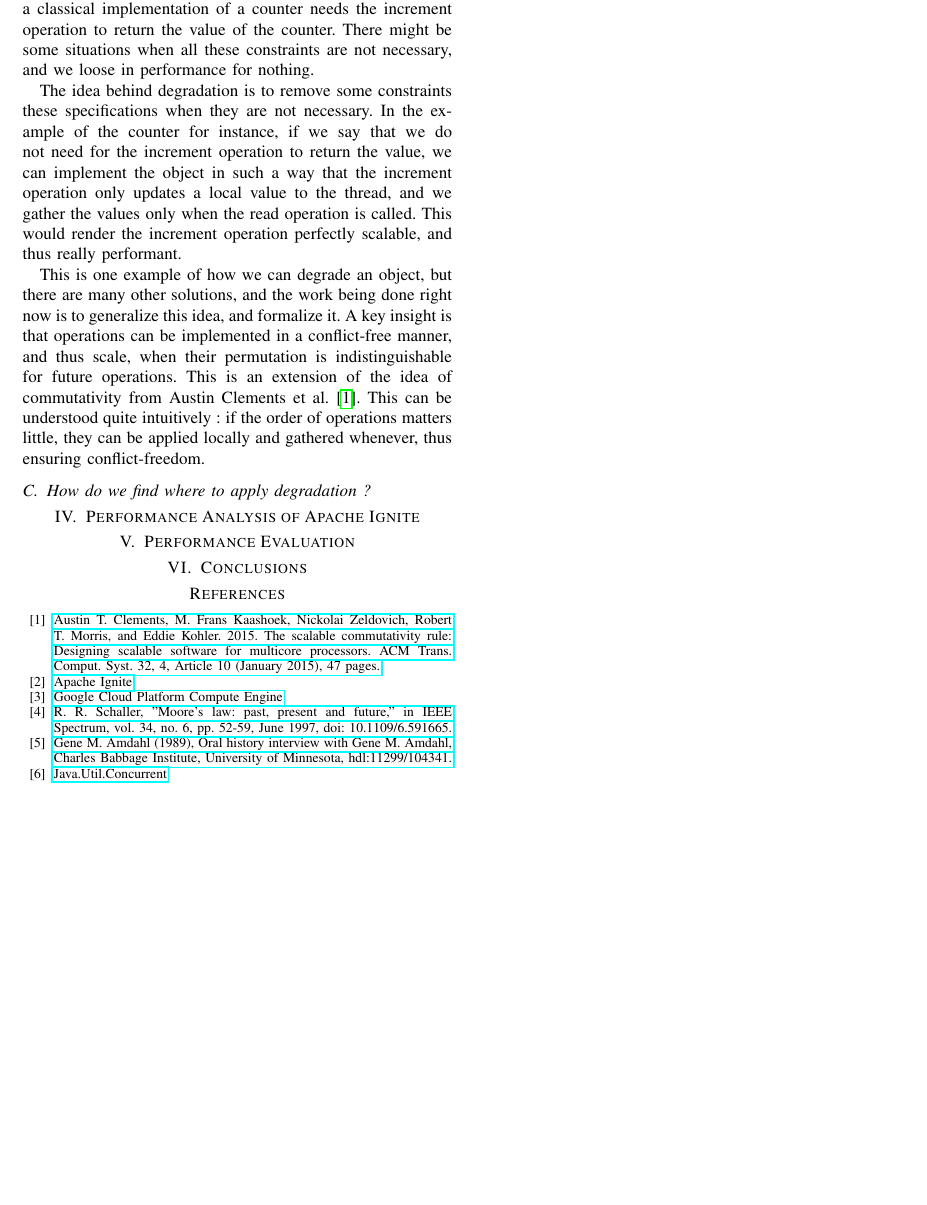
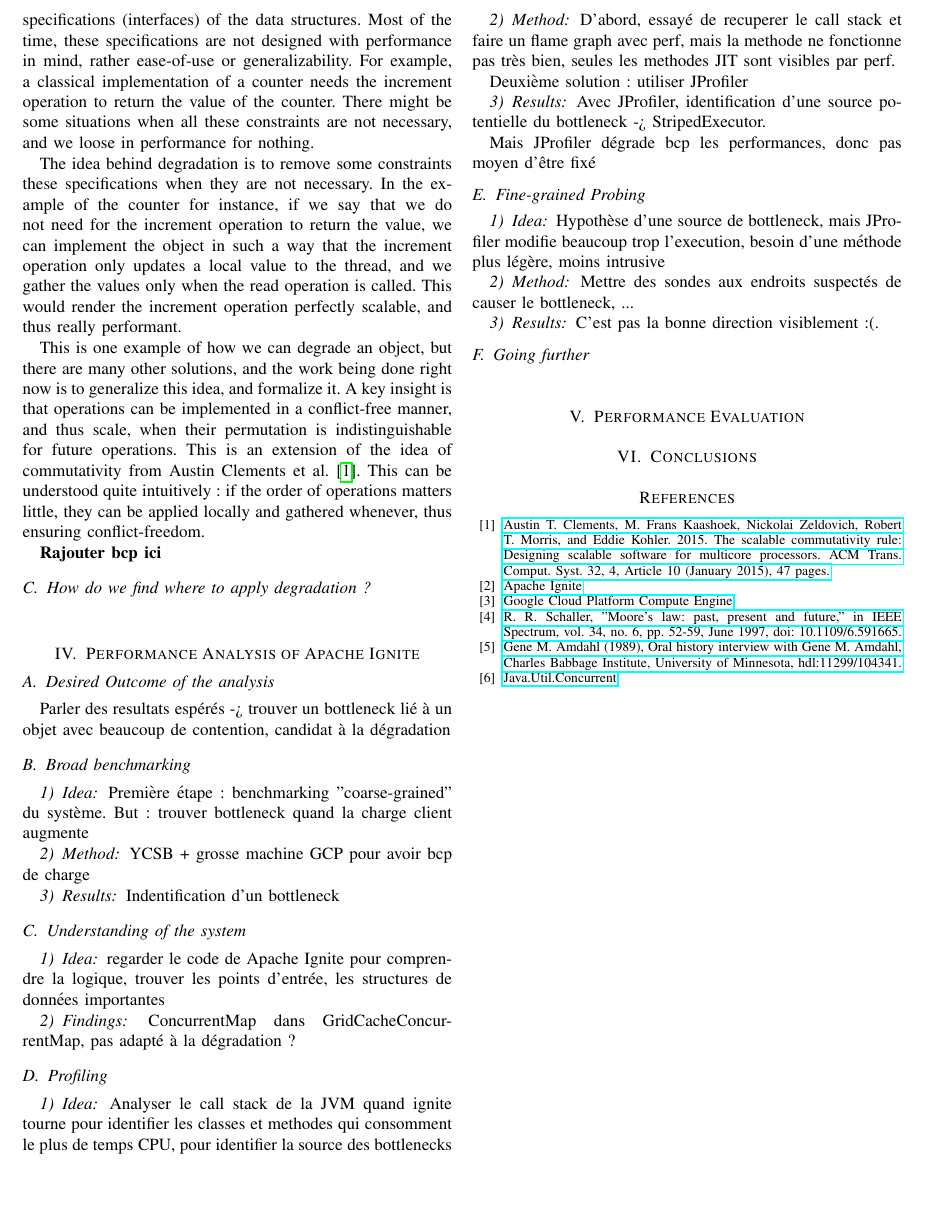
Before and after one commit to Adchad/IgniteDegradableObjects, a LaTeX paper (report/rapport.tex): part of page 3 of 3, cut at the place of the change, the shorter picture padded with empty space. Compiled offline with pdfLaTeX; a missing font is replaced by an installed copy or a similar font; a LaTeX package or settings file that is missing is left out.

Commit message:
update to the report

```diff
--- a/report/rapport.tex
+++ b/report/rapport.tex
@@ -1,5 +1,5 @@
 \documentclass[conference]{IEEEtran}
-\IEEEoverridecommandlockouts
+%\IEEEoverridecommandlockouts
 % The preceding line is only needed to identify funding in the first footnote. If that is unneeded, please comment it out.
 \usepackage{cite}
 \usepackage{amsmath,amssymb,amsfonts}
@@ -102,21 +106,69 @@ To achieve the best performance possible with parallel software, we need for it
 We can therefore conclude that the goal of the designer of data structures is to prevent bottlenecks by avoiding contention on the same data points as much as possible, we call this \textit{conflict-freedom}
 
 \subsection{What are Degradable Data Structures ?}
-Many libraries provide really performant and scalable implementation of classical data structures for concurrent programming, for example,  the Java.Util.Concurrent library \cite{java_concurrent} provides wait-free and linearizable objects. However, the efficiency of these implementations are somewhat limited in a lot of situations, as they are supposed to respect to the letter the specifications (interfaces) of the data structures. Most of the time, these specifications are not designed with performance in mind, rather ease-of-use or generalizability. For example, a classical implementation of a counter needs the increment operation to return the value of the counter. There might be some situations when all these constraints are not necessary, and we loose in performance for nothing.
+Many libraries provide really performant and scalable implementation of classical data structures for concurrent programming, for example, the Java.Util.Concurrent library \cite{java_concurrent} provides wait-free and linearizable objects. However, the efficiency of these implementations are somewhat limited in a lot of situations, as they are supposed to respect to the letter the specifications (interfaces) of the data structures. Most of the time, these specifications are not designed with performance in mind, rather ease-of-use or generalizability. For example, a classical implementation of a counter needs the increment operation to return the value of the counter. There might be some situations when all these constraints are not necessary, and we loose in performance for nothing.
 
 The idea behind degradation is to remove some constraints these specifications when they are not necessary. In the example of the counter for instance, if we say that we do not need for the increment operation to return the value, we can implement the object in such a way that the increment operation only updates a local value to the thread, and we gather the values only when the read operation is called. This would render the increment operation perfectly scalable, and thus really performant.
 
 This is one example of how we can degrade an object, but there are many other solutions, and the work being done right now is to generalize this idea, and formalize it. A key insight is that operations can be implemented in a conflict-free manner, and thus scale, when their permutation is indistinguishable for future operations. This is an extension of the idea of commutativity from Austin Clements et al. \cite{scalable}. This can be understood quite intuitively : if the order of operations matters little, they can be applied locally and gathered whenever, thus ensuring conflict-freedom.
 
-\subsection{How do we find where to apply degradation ?}
+\textbf{Rajouter bcp ici}
 
 
+\subsection{How do we find where to apply degradation ?}
+\bigbreak
+\bigbreak
+
 \section{Performance Analysis of Apache Ignite}
+\subsection{Desired Outcome of the analysis}
+Parler des resultats espérés -> trouver un bottleneck lié à un objet avec beaucoup de contention, candidat à la dégradation
 
+\subsection{Broad benchmarking}
+\subsubsection{Idea}
+Première étape : benchmarking "coarse-grained" du système.
+But : trouver bottleneck quand la charge client augmente
+\subsubsection{Method}
+YCSB + grosse machine GCP pour avoir bcp de charge
+\subsubsection{Results}
+Indentification d'un bottleneck
+
+\subsection{Understanding of the system}
+\subsubsection{Idea}
+regarder le code de Apache Ignite pour comprendre la logique, trouver les points d'entrée, les structures de données importantes
+\subsubsection{Findings}
+ConcurrentMap dans GridCacheConcurrentMap, pas adapté à la dégradation ?
+
+\subsection{Profiling}
+\subsubsection{Idea}
+Analyser le call stack de la JVM quand ignite tourne pour identifier les classes et methodes qui consomment le plus de temps CPU, pour identifier la source des bottlenecks
+\subsubsection{Method}
+D'abord, essayé de recuperer le call stack et faire un flame graph avec perf, mais la methode ne fonctionne pas très bien, seules les methodes JIT sont visibles par perf.
+
+Deuxième solution : utiliser JProfiler
+\subsubsection{Results}
+Avec JProfiler, identification d'une source potentielle du bottleneck -> StripedExecutor.
+
+Mais JProfiler dégrade bcp les performances, donc pas moyen d'être fixé
+
+\subsection{Fine-grained Probing}
+\subsubsection{Idea}
+Hypothèse d'une source de bottleneck, mais JProfiler modifie beaucoup trop l'execution, besoin d'une méthode plus légère, moins intrusive
+
+\subsubsection{Method}
+Mettre des sondes aux endroits suspectés de causer le bottleneck, ...
+\subsubsection{Results}
+C'est pas la bonne direction visiblement :(.
+
+\subsection{Going further}
+\bigbreak
+
+
+
+\bigbreak
 \section{Performance Evaluation}
-
+\bigbreak
 \section{Conclusions}
-
+\bigbreak
 
 
 
```
Also changed, not shown: report/rapport.pdf, report/rapport.tex (14 more changed lines), 3 other files.
